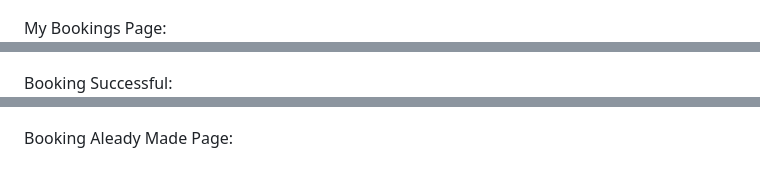
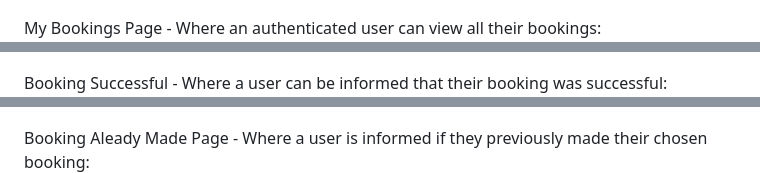
Before and after one commit to Jaimilit/CrossFit-Signup, a Markdown page: README.md, 3 parts joined by grey strips. GitHub-like rendering.

```diff
--- a/README.md
+++ b/README.md
@@ -131,11 +131,11 @@ Bookings Page:
 ![bookings](./static/assets/features/calendar-page.png)
 
-My Bookings Page:
+My Bookings Page - Where an authenticated user can view all their bookings:
 ![my bookings](./static/assets/features/my-bookings-page.png)
 
-Booking Successful:
+Booking Successful - Where a user can be informed that their booking was successful:
 ![booking successful](./static/assets/features/booking-successful-page.png)
 
-Booking Aleady Made Page:
+Booking Aleady Made Page - Where a user is informed if they previously made their chosen booking:
 ![booked already](./static/assets/features/already-booked-page.png)
 
```
Also changed, not shown: other parts of README.md (+18 -9 lines), static/assets/features/admin-bookings.png (added), static/assets/features/admin-page.png (added), static/assets/features/admin-workouts.png (added).
